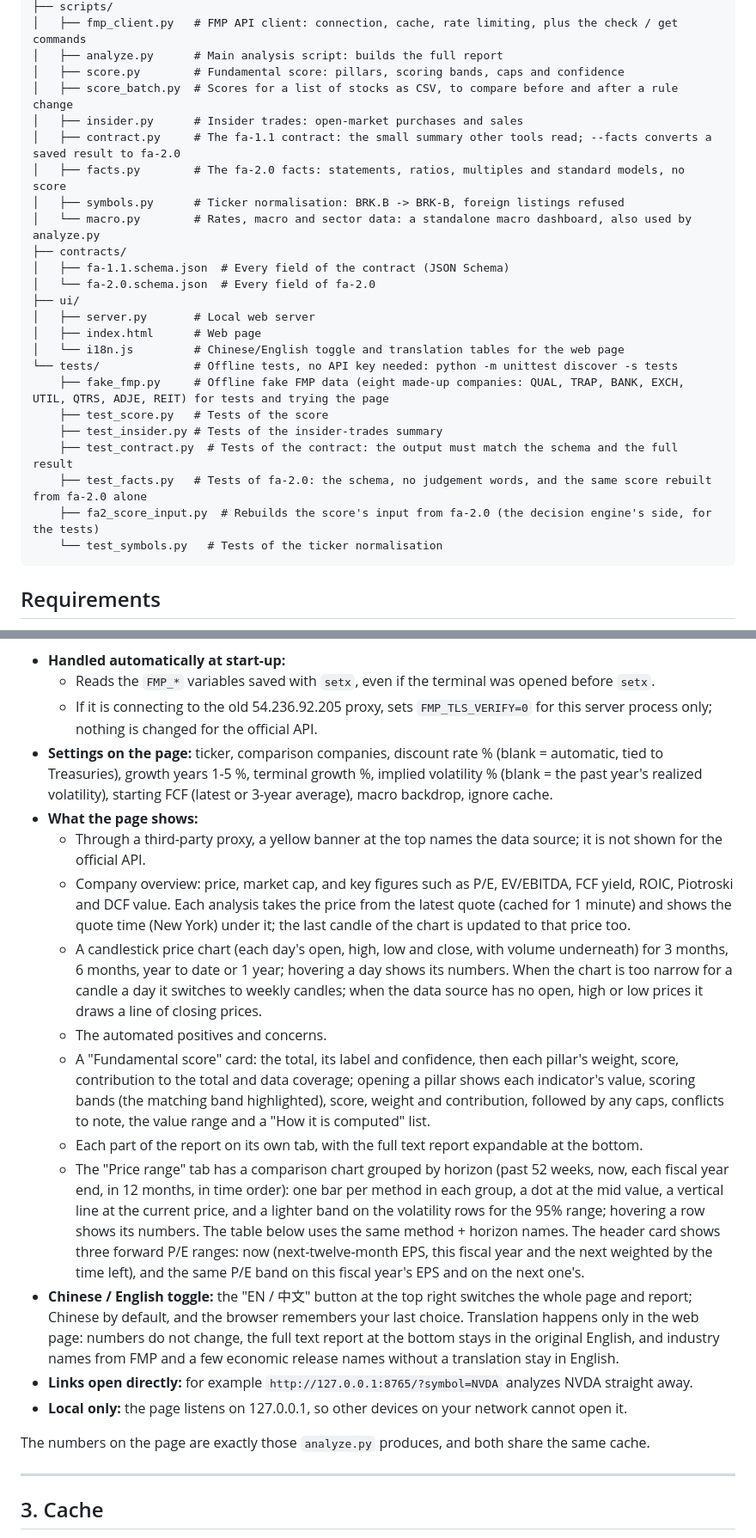
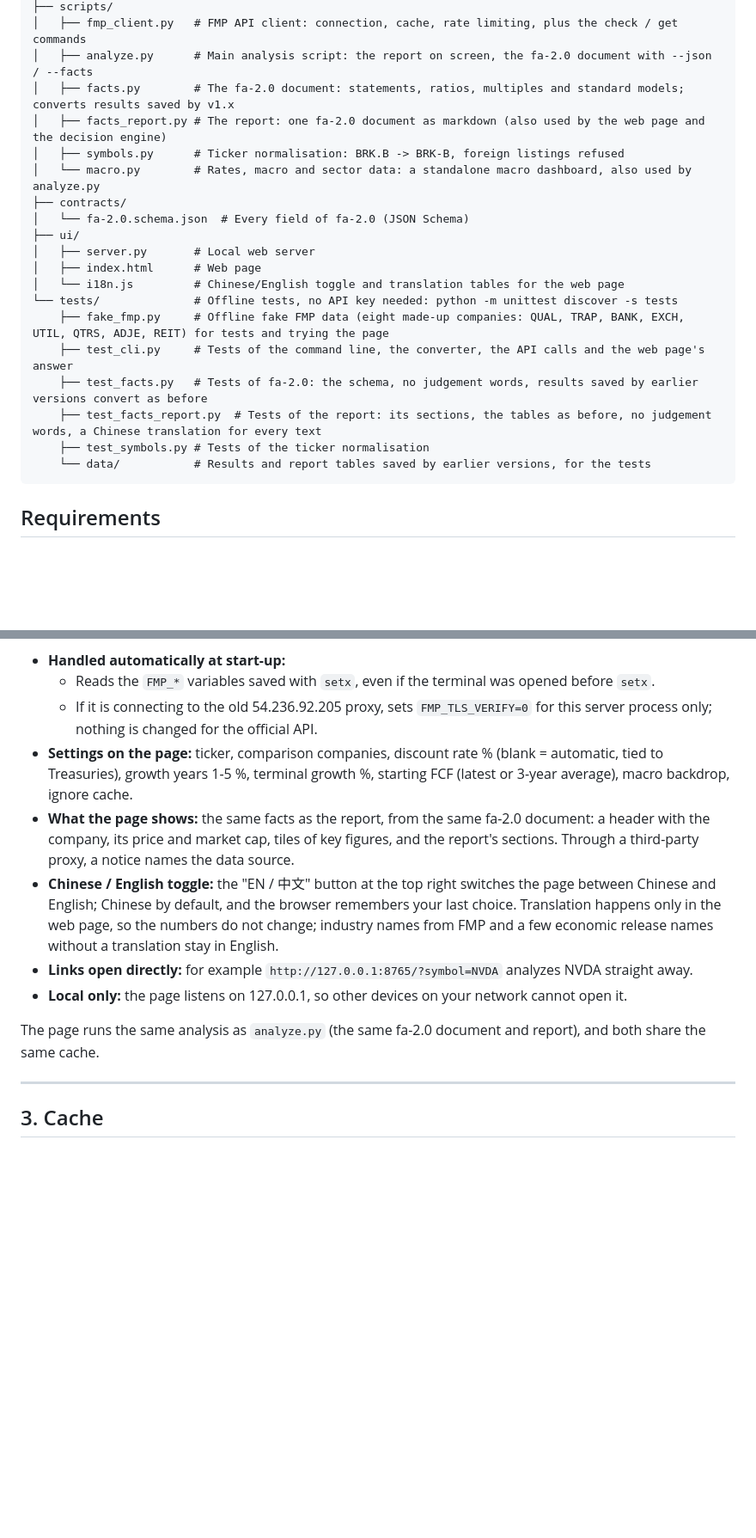
Before and after one commit to hulkbai-beep/fmp-fundamental-analysis, a Markdown page: README.en.md, 2 parts joined by grey strips. Shown at 86% size. Rendered like a GitHub page; blank space fills up the shorter version.

````diff
--- a/README.en.md
+++ b/README.en.md
@@ -41,28 +45,23 @@ fmp-fundamental-analysis/
 ├── scripts/
 │   ├── fmp_client.py   # FMP API client: connection, cache, rate limiting, plus the check / get commands
-│   ├── analyze.py      # Main analysis script: builds the full report
-│   ├── score.py        # Fundamental score: pillars, scoring bands, caps and confidence
-│   ├── score_batch.py  # Scores for a list of stocks as CSV, to compare before and after a rule change
-│   ├── insider.py      # Insider trades: open-market purchases and sales
-│   ├── contract.py     # The fa-1.1 contract: the small summary other tools read; --facts converts a saved result to fa-2.0
-│   ├── facts.py        # The fa-2.0 facts: statements, ratios, multiples and standard models, no score
+│   ├── analyze.py      # Main analysis script: the report on screen, the fa-2.0 document with --json / --facts
+│   ├── facts.py        # The fa-2.0 document: statements, ratios, multiples and standard models; converts results saved by v1.x
+│   ├── facts_report.py # The report: one fa-2.0 document as markdown (also used by the web page and the decision engine)
 │   ├── symbols.py      # Ticker normalisation: BRK.B -> BRK-B, foreign listings refused
 │   └── macro.py        # Rates, macro and sector data: a standalone macro dashboard, also used by analyze.py
 ├── contracts/
-│   ├── fa-1.1.schema.json  # Every field of the contract (JSON Schema)
-│   └── fa-2.0.schema.json  # Every field of fa-2.0
+│   └── fa-2.0.schema.json  # Every field of fa-2.0 (JSON Schema)
 ├── ui/
 │   ├── server.py       # Local web server
 │   ├── index.html      # Web page
 │   └── i18n.js         # Chinese/English toggle and translation tables for the web page
 └── tests/              # Offline tests, no API key needed: python -m unittest discover -s tests
     ├── fake_fmp.py     # Offline fake FMP data (eight made-up companies: QUAL, TRAP, BANK, EXCH, UTIL, QTRS, ADJE, REIT) for tests and trying the page
-    ├── test_score.py   # Tests of the score
-    ├── test_insider.py # Tests of the insider-trades summary
-    ├── test_contract.py  # Tests of the contract: the output must match the schema and the full result
-    ├── test_facts.py   # Tests of fa-2.0: the schema, no judgement words, and the same score rebuilt from fa-2.0 alone
-    ├── fa2_score_input.py  # Rebuilds the score's input from fa-2.0 (the decision engine's side, for the tests)
-    └── test_symbols.py   # Tests of the ticker normalisation
+    ├── test_cli.py     # Tests of the command line, the converter, the API calls and the web page's answer
+    ├── test_facts.py   # Tests of fa-2.0: the schema, no judgement words, results saved by earlier versions convert as before
+    ├── test_facts_report.py  # Tests of the report: its sections, the tables as before, no judgement words, a Chinese translation for every text
+    ├── test_symbols.py # Tests of the ticker normalisation
+    └── data/           # Results and report tables saved by earlier versions, for the tests
 ```
 
 ## Requirements
@@ -327,20 +323,13 @@ On a Mac, use `python3 ui/server.py`, started from a Terminal window where `~/.z
 - **Handled automatically at start-up:**
   - Reads the `FMP_*` variables saved with `setx`, even if the terminal was opened before `setx`.
   - If it is connecting to the old 54.236.92.205 proxy, sets `FMP_TLS_VERIFY=0` for this server process only; nothing is changed for the official API.
-- **Settings on the page:** ticker, comparison companies, discount rate % (blank = automatic, tied to Treasuries), growth years 1-5 %, terminal growth %, implied volatility % (blank = the past year's realized volatility), starting FCF (latest or 3-year average), macro backdrop, ignore cache.
-- **What the page shows:**
-  - Through a third-party proxy, a yellow banner at the top names the data source; it is not shown for the official API.
-  - Company overview: price, market cap, and key figures such as P/E, EV/EBITDA, FCF yield, ROIC, Piotroski and DCF value. Each analysis takes the price from the latest quote (cached for 1 minute) and shows the quote time (New York) under it; the last candle of the chart is updated to that price too.
-  - A candlestick price chart (each day's open, high, low and close, with volume underneath) for 3 months, 6 months, year to date or 1 year; hovering a day shows its numbers. When the chart is too narrow for a candle a day it switches to weekly candles; when the data source has no open, high or low prices it draws a line of closing prices.
-  - The automated positives and concerns.
-  - A "Fundamental score" card: the total, its label and confidence, then each pillar's weight, score, contribution to the total and data coverage; opening a pillar shows each indicator's value, scoring bands (the matching band highlighted), score, weight and contribution, followed by any caps, conflicts to note, the value range and a "How it is computed" list.
-  - Each part of the report on its own tab, with the full text report expandable at the bottom.
-  - The "Price range" tab has a comparison chart grouped by horizon (past 52 weeks, now, each fiscal year end, in 12 months, in time order): one bar per method in each group, a dot at the mid value, a vertical line at the current price, and a lighter band on the volatility rows for the 95% range; hovering a row shows its numbers. The table below uses the same method + horizon names. The header card shows three forward P/E ranges: now (next-twelve-month EPS, this fiscal year and the next weighted by the time left), and the same P/E band on this fiscal year's EPS and on the next one's.
-- **Chinese / English toggle:** the "EN / 中文" button at the top right switches the whole page and report; Chinese by default, and the browser remembers your last choice. Translation happens only in the web page: numbers do not change, the full text report at the bottom stays in the original English, and industry names from FMP and a few economic release names without a translation stay in English.
+- **Settings on the page:** ticker, comparison companies, discount rate % (blank = automatic, tied to Treasuries), growth years 1-5 %, terminal growth %, starting FCF (latest or 3-year average), macro backdrop, ignore cache.
+- **What the page shows:** the same facts as the report, from the same fa-2.0 document: a header with the company, its price and market cap, tiles of key figures, and the report's sections. Through a third-party proxy, a notice names the data source.
+- **Chinese / English toggle:** the "EN / 中文" button at the top right switches the page between Chinese and English; Chinese by default, and the browser remembers your last choice. Translation happens only in the web page, so the numbers do not change; industry names from FMP and a few economic release names without a translation stay in English.
 - **Links open directly:** for example `http://127.0.0.1:8765/?symbol=NVDA` analyzes NVDA straight away.
 - **Local only:** the page listens on 127.0.0.1, so other devices on your network cannot open it.
 
-The numbers on the page are exactly those `analyze.py` produces, and both share the same cache.
+The page runs the same analysis as `analyze.py` (the same fa-2.0 document and report), and both share the same cache.
 
 ---
 
````
Also changed, not shown: other parts of README.en.md (+47 -44 lines), README.md (+60 -69 lines).
